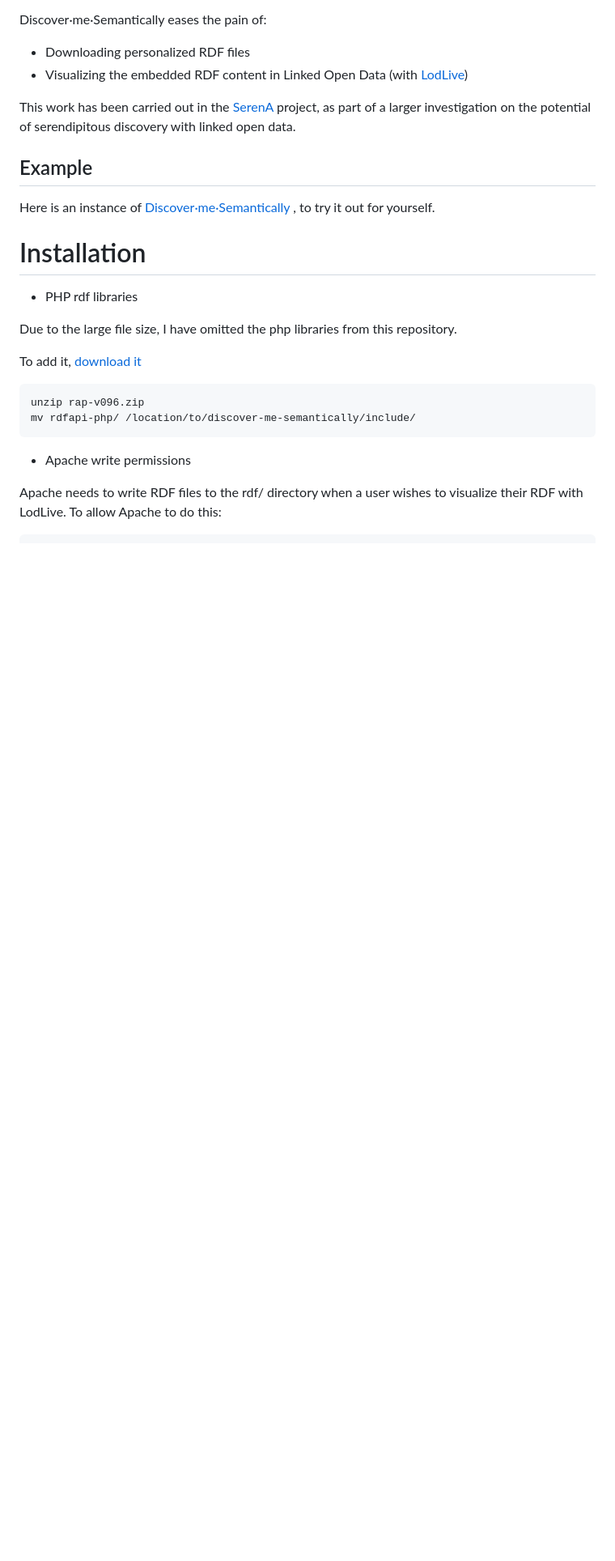
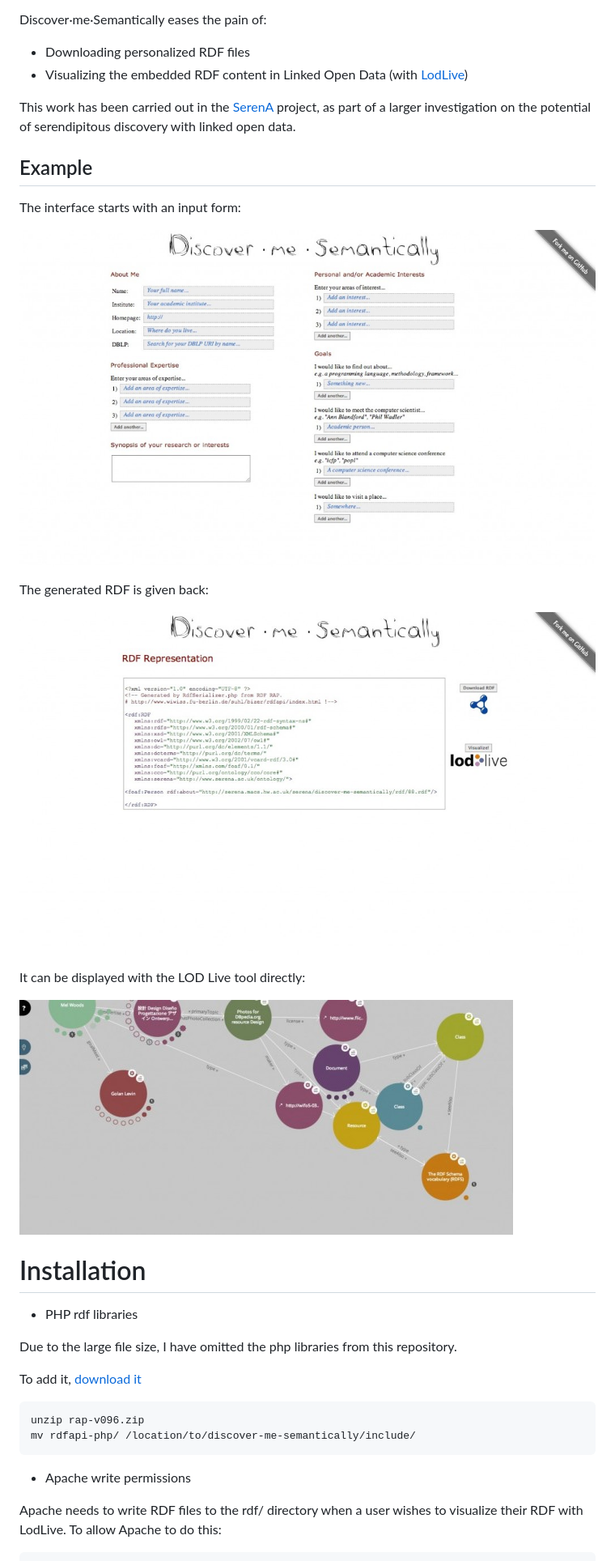
Before and after one commit to robstewart57/discover-me-semantically, a Markdown page: README.md, the part around the change. Shown: that part at 81% size. Rendered like a GitHub page; pictures changed too: web-images/dms-display.jpg (added), web-images/dms-input.jpg (added), web-images/dms-output.jpg (added); blank space fills up the shorter version.

Commit message:
Adds screenshots of DMS in action

```diff
--- a/README.md
+++ b/README.md
@@ -10,7 +10,18 @@ This work has been carried out in the [SerenA](http://www.serena.ac.uk) project,
 
 ## Example
 
-Here is an instance of [Discover·me·Semantically](http://serena.macs.hw.ac.uk/serena/discover-me-semantically/) , to try it out for yourself.
+The interface starts with an input form:
+
+![Input form](web-images/dms-input.jpg)
+
+The generated RDF is given back:
+
+![Output form](web-images/dms-output.jpg)
+
+It can be displayed with the LOD Live tool directly:
+
+![LOD Live display](web-images/dms-display.jpg)
+
 
 # Installation
 
```
